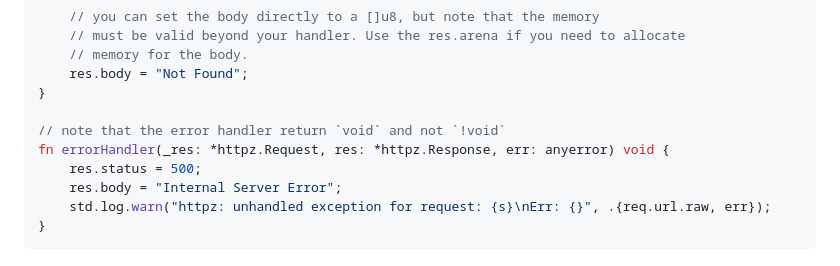
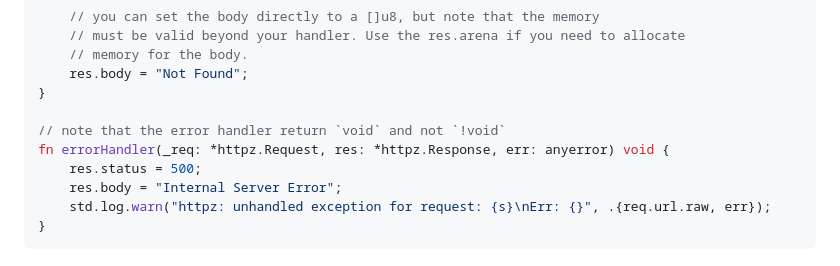
Before and after one commit to karlseguin/http.zig, a Markdown page: readme.md, the part around the change. Drawn GitHub-style.

Commit message:
fix bad variable name in readme example

```diff
--- a/readme.md
+++ b/readme.md
@@ -50,7 +50,7 @@ fn notFound(_: *httpz.Request, res: *httpz.Response) !void {
 }
 
 // note that the error handler return `void` and not `!void`
-fn errorHandler(_res: *httpz.Request, res: *httpz.Response, err: anyerror) void {
+fn errorHandler(_req: *httpz.Request, res: *httpz.Response, err: anyerror) void {
     res.status = 500;
     res.body = "Internal Server Error";
     std.log.warn("httpz: unhandled exception for request: {s}\nErr: {}", .{req.url.raw, err});
```
